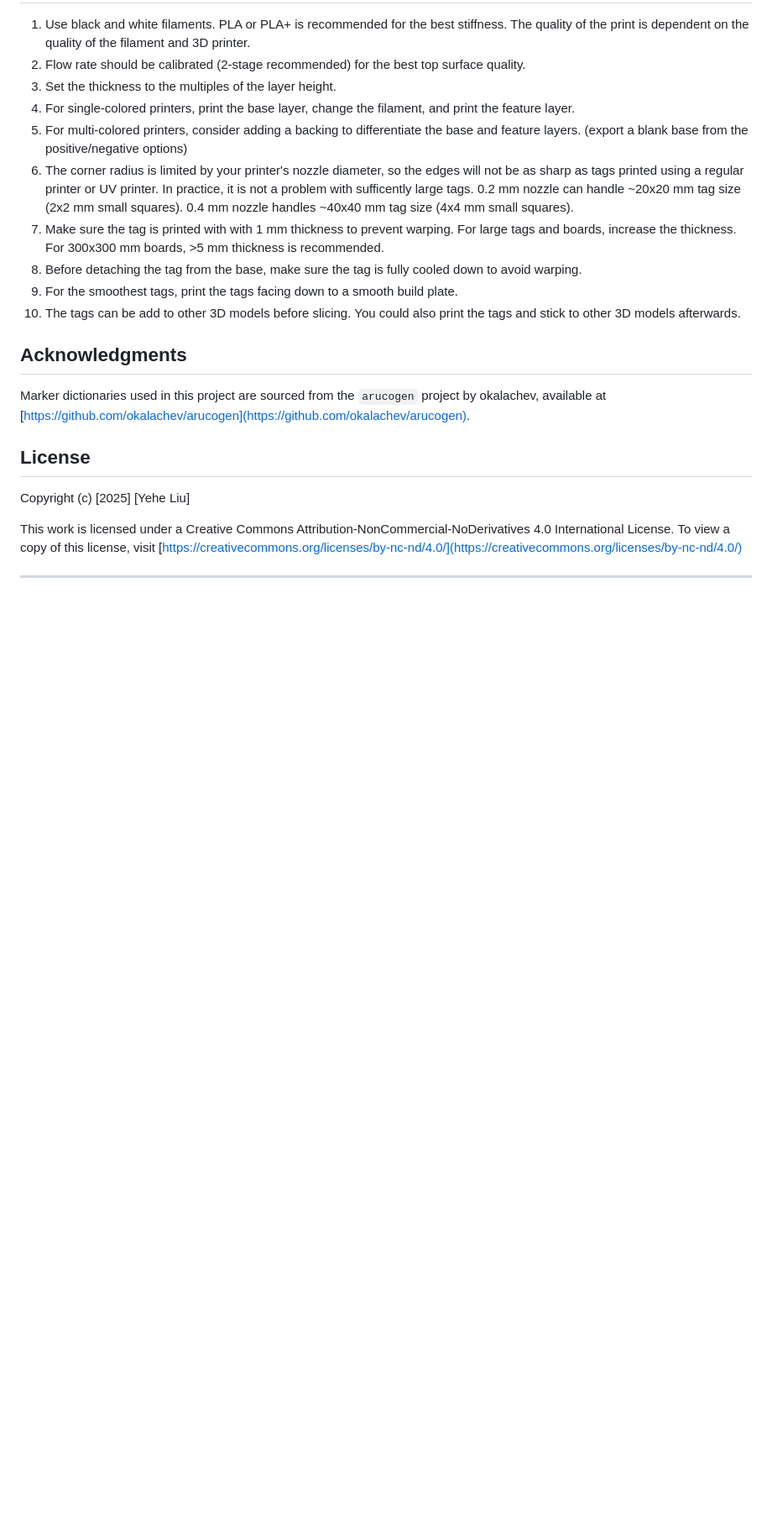
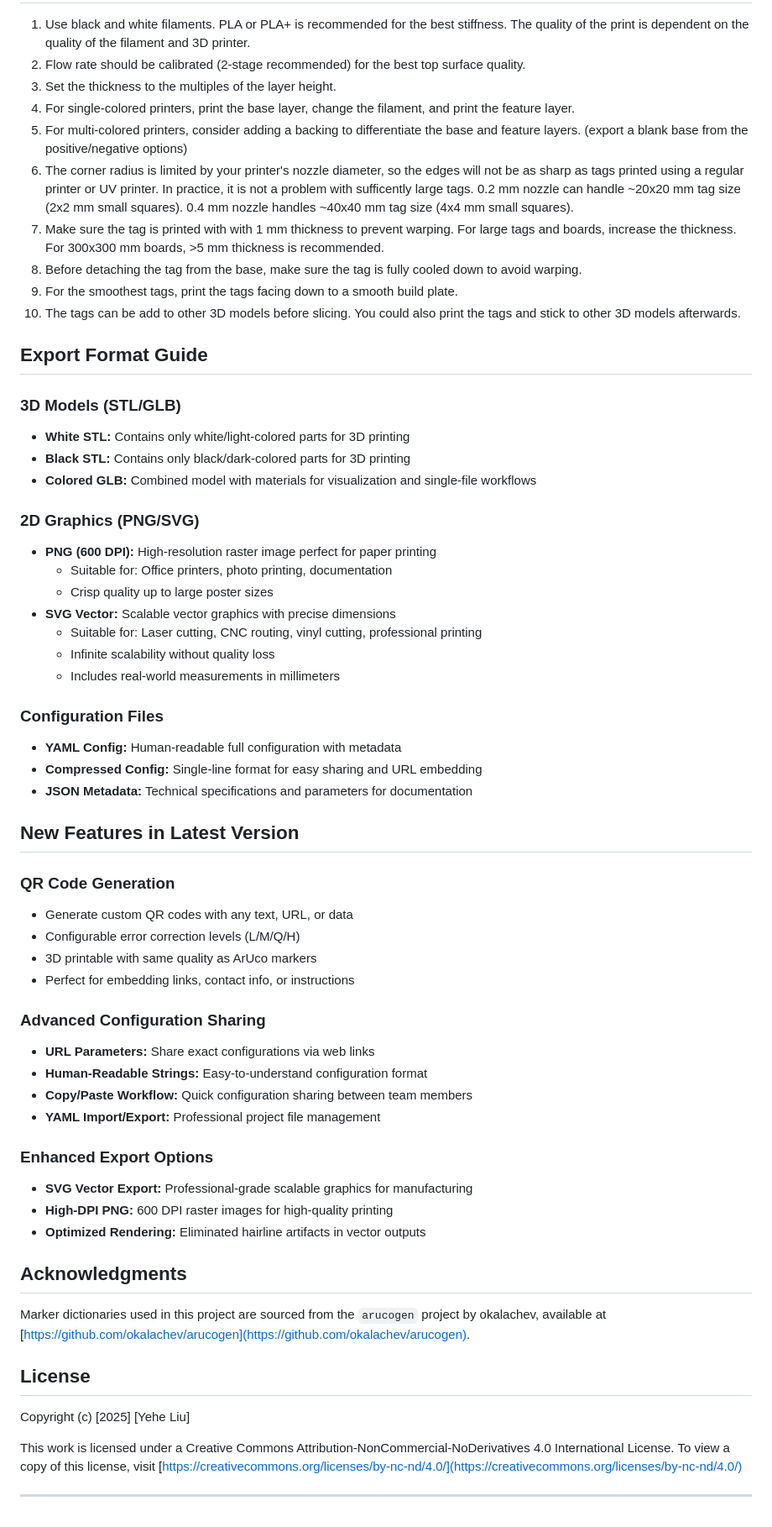
Before and after one commit to lyehe/aruco_3d, a Markdown page: README.md, the part around the change printed below. Shown: that part at 84% size. Drawn GitHub-style; blank space fills up the shorter version.

```diff
--- a/README.md
+++ b/README.md
@@ -38,6 +85,46 @@ A web-based tool to generate 3D printable patterns for ArUco markers, enclosed A
 8.  Before detaching the tag from the base, make sure the tag is fully cooled down to avoid warping.
 9.  For the smoothest tags, print the tags facing down to a smooth build plate.
 10. The tags can be add to other 3D models before slicing. You could also print the tags and stick to other 3D models afterwards.
+
+## Export Format Guide
+
+### 3D Models (STL/GLB)
+- **White STL:** Contains only white/light-colored parts for 3D printing
+- **Black STL:** Contains only black/dark-colored parts for 3D printing
+- **Colored GLB:** Combined model with materials for visualization and single-file workflows
+
+### 2D Graphics (PNG/SVG)
+- **PNG (600 DPI):** High-resolution raster image perfect for paper printing
+  - Suitable for: Office printers, photo printing, documentation
+  - Crisp quality up to large poster sizes
+- **SVG Vector:** Scalable vector graphics with precise dimensions
+  - Suitable for: Laser cutting, CNC routing, vinyl cutting, professional printing
+  - Infinite scalability without quality loss
+  - Includes real-world measurements in millimeters
+
+### Configuration Files
+- **YAML Config:** Human-readable full configuration with metadata
+- **Compressed Config:** Single-line format for easy sharing and URL embedding
+- **JSON Metadata:** Technical specifications and parameters for documentation
+
+## New Features in Latest Version
+
+### QR Code Generation
+- Generate custom QR codes with any text, URL, or data
+- Configurable error correction levels (L/M/Q/H)
+- 3D printable with same quality as ArUco markers
+- Perfect for embedding links, contact info, or instructions
+
+### Advanced Configuration Sharing
+- **URL Parameters:** Share exact configurations via web links
+- **Human-Readable Strings:** Easy-to-understand configuration format
+- **Copy/Paste Workflow:** Quick configuration sharing between team members
+- **YAML Import/Export:** Professional project file management
+
+### Enhanced Export Options
+- **SVG Vector Export:** Professional-grade scalable graphics for manufacturing
+- **High-DPI PNG:** 600 DPI raster images for high-quality printing
+- **Optimized Rendering:** Eliminated hairline artifacts in vector outputs
 
 
 ## Acknowledgments
```
Also changed, not shown: other parts of README.md (+66 -19 lines), CLAUDE.md (deleted, +0 -110 lines).
